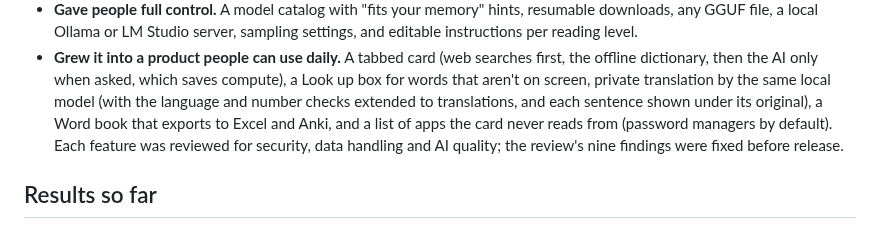
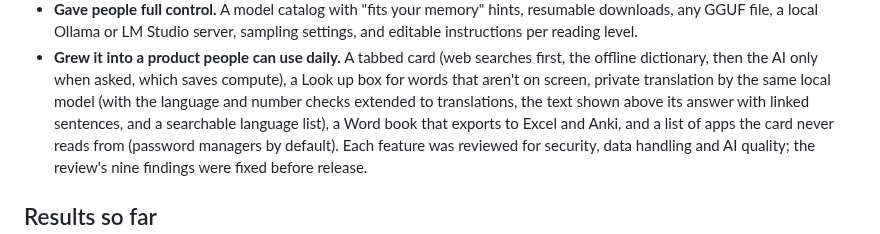
Before and after one commit to omikhan4901/text_explainer, a Markdown page: docs/marketing/case-study.md, the part around the change. Rendered like a GitHub page.

```diff
--- a/docs/marketing/case-study.md
+++ b/docs/marketing/case-study.md
@@ -50,8 +50,8 @@ anything leaving the computer. It must not get in the way of the work you are do
 - **Grew it into a product people can use daily.** A tabbed card (web searches first, the
   offline dictionary, then the AI only when asked, which saves compute), a Look up box for
   words that aren't on screen, private translation by the same local model (with the
-  language and number checks extended to translations, and each sentence shown under its
-  original), a Word book that exports to Excel
+  language and number checks extended to translations, the text shown above its answer
+  with linked sentences, and a searchable language list), a Word book that exports to Excel
   and Anki, and a list of apps the card never reads from (password managers by default).
   Each feature was reviewed for security, data handling and AI quality; the review's nine
   findings were fixed before release.
```
Also changed, not shown: README.md (+5 -5 lines), docs/marketing/facebook.md (+4 -3 lines), docs/screenshots/demo.gif, docs/screenshots/feature-explain.png, docs/screenshots/feature-translate.png.
